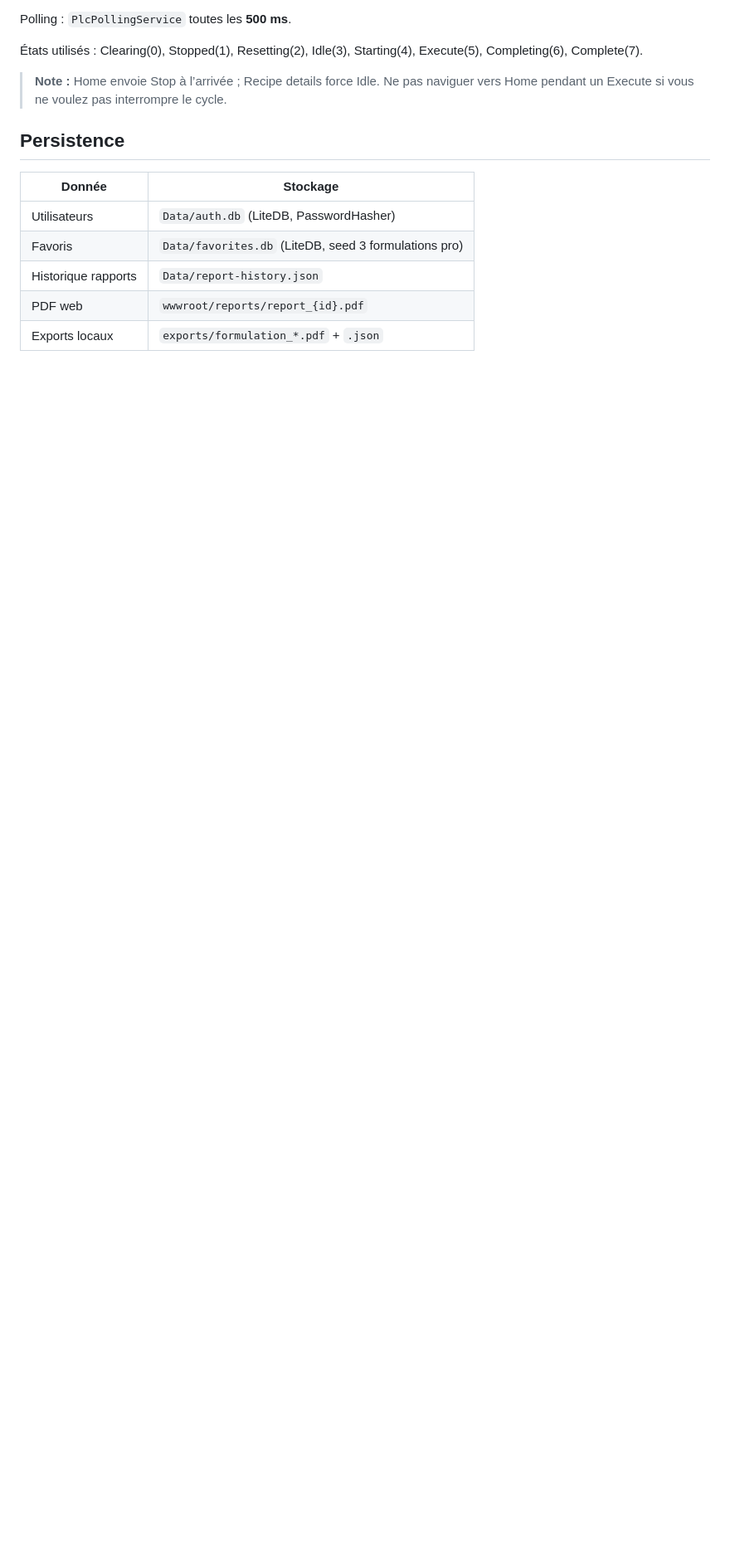
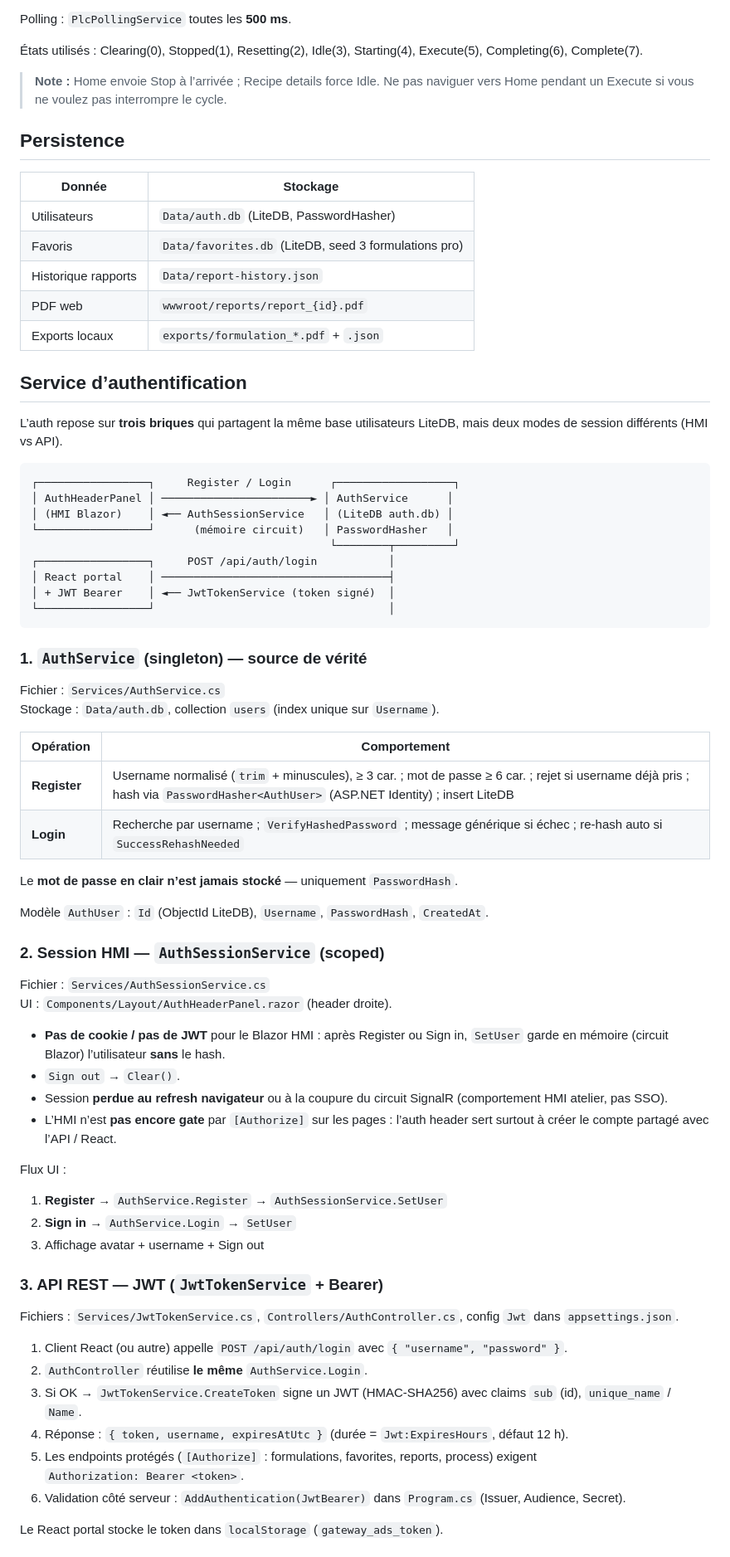
Before and after one commit to NicolasLBN/gateway-ads, a Markdown page: blazor-app/README.md, the part around one of its changes. Shown at 83% size. Drawn GitHub-style; blank space fills up the shorter version.

Commit message:
Explain auth concept

````diff
--- a/blazor-app/README.md
+++ b/blazor-app/README.md
@@ -131,3 +131,62 @@ Polling : `PlcPollingService` toutes les **500 ms**.
 | PDF web | `wwwroot/reports/report_{id}.pdf` |
 | Exports locaux | `exports/formulation_*.pdf` + `.json` |
 
+## Service d’authentification
+
+L’auth repose sur **trois briques** qui partagent la même base utilisateurs LiteDB, mais deux modes de session différents (HMI vs API).
+
+```
+┌─────────────────┐     Register / Login      ┌──────────────────┐
+│ AuthHeaderPanel │ ───────────────────────► │ AuthService      │
+│ (HMI Blazor)    │ ◄── AuthSessionService   │ (LiteDB auth.db) │
+└─────────────────┘      (mémoire circuit)   │ PasswordHasher   │
+                                              └────────┬─────────┘
+┌─────────────────┐     POST /api/auth/login           │
+│ React portal    │ ───────────────────────────────────┤
+│ + JWT Bearer    │ ◄── JwtTokenService (token signé)  │
+└─────────────────┘                                    │
+```
+
+### 1. `AuthService` (singleton) — source de vérité
+
+Fichier : `Services/AuthService.cs`
+Stockage : `Data/auth.db`, collection `users` (index unique sur `Username`).
+
+| Opération | Comportement |
+|-----------|----------------|
+| **Register** | Username normalisé (`trim` + minuscules), ≥ 3 car. ; mot de passe ≥ 6 car. ; rejet si username déjà pris ; hash via `PasswordHasher<AuthUser>` (ASP.NET Identity) ; insert LiteDB |
+| **Login** | Recherche par username ; `VerifyHashedPassword` ; message générique si échec ; re-hash auto si `SuccessRehashNeeded` |
+
+Le **mot de passe en clair n’est jamais stocké** — uniquement `PasswordHash`.
+
+Modèle `AuthUser` : `Id` (ObjectId LiteDB), `Username`, `PasswordHash`, `CreatedAt`.
+
+### 2. Session HMI — `AuthSessionService` (scoped)
+
+Fichier : `Services/AuthSessionService.cs`
+UI : `Components/Layout/AuthHeaderPanel.razor` (header droite).
+
+- **Pas de cookie / pas de JWT** pour le Blazor HMI : après Register ou Sign in, `SetUser` garde en mémoire (circuit Blazor) l’utilisateur **sans** le hash.
+- `Sign out` → `Clear()`.
+- Session **perdue au refresh navigateur** ou à la coupure du circuit SignalR (comportement HMI atelier, pas SSO).
+- L’HMI n’est **pas encore gate** par `[Authorize]` sur les pages : l’auth header sert surtout à créer le compte partagé avec l’API / React.
+
+Flux UI :
+1. **Register** → `AuthService.Register` → `AuthSessionService.SetUser`
+2. **Sign in** → `AuthService.Login` → `SetUser`
+3. Affichage avatar + username + Sign out
+
+### 3. API REST — JWT (`JwtTokenService` + Bearer)
+
+Fichiers : `Services/JwtTokenService.cs`, `Controllers/AuthController.cs`, config `Jwt` dans `appsettings.json`.
+
+1. Client React (ou autre) appelle `POST /api/auth/login` avec `{ "username", "password" }`.
+2. `AuthController` réutilise **le même** `AuthService.Login`.
+3. Si OK → `JwtTokenService.CreateToken` signe un JWT (HMAC-SHA256) avec claims `sub` (id), `unique_name` / `Name`.
+4. Réponse : `{ token, username, expiresAtUtc }` (durée = `Jwt:ExpiresHours`, défaut 12 h).
+5. Les endpoints protégés (`[Authorize]` : formulations, favorites, reports, process) exigent
+   `Authorization: Bearer <token>`.
+6. Validation côté serveur : `AddAuthentication(JwtBearer)` dans `Program.cs` (Issuer, Audience, Secret).
+
+Le React portal stocke le token dans `localStorage` (`gateway_ads_token`).
+
````
Also changed, not shown: other parts of blazor-app/README.md (+15 -0 lines).
